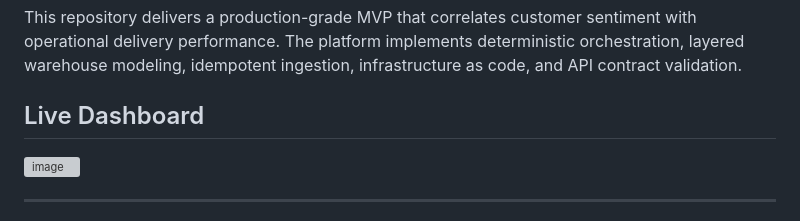
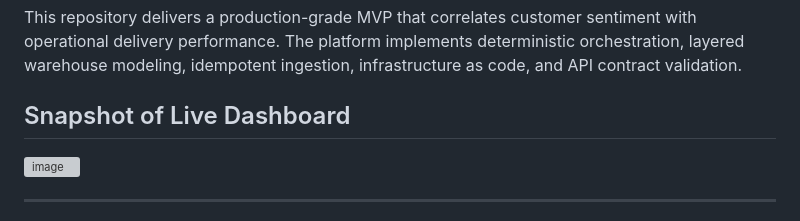
Before and after one commit to PC-User-Guest/cx-data-intelligence-platform, a Markdown page: README.md, the part around the change. Drawn GitHub-style; grey boxes are pictures that could not be loaded.

Commit message:
Update README with live dashboard snapshot section

```diff
--- a/README.md
+++ b/README.md
@@ -4,7 +4,7 @@
 
 This repository delivers a production-grade MVP that correlates customer sentiment with operational delivery performance. The platform implements deterministic orchestration, layered warehouse modeling, idempotent ingestion, infrastructure as code, and API contract validation.
 
-## Live Dashboard
+## Snapshot of Live Dashboard
 <img width="1186" height="807" alt="image" src="https://github.com/user-attachments/assets/e8e64c4a-0dea-4596-8792-0154710f7800" />
 
 ---
```
